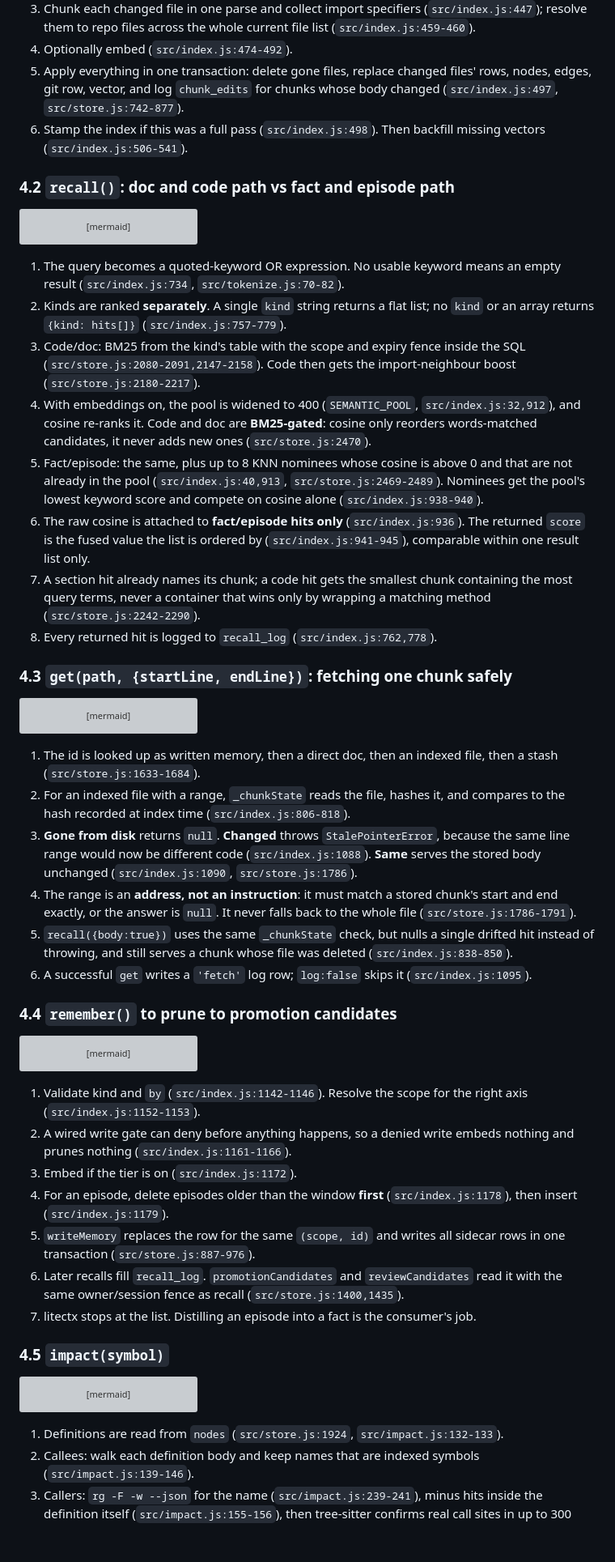
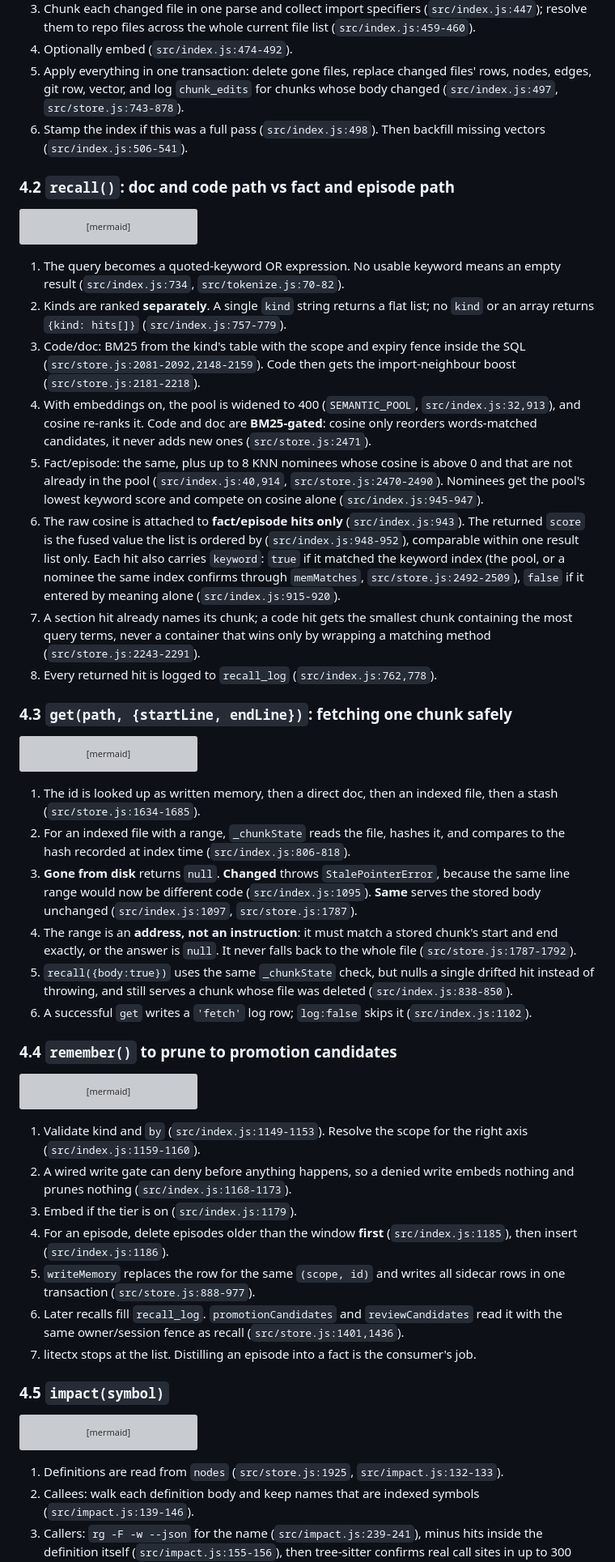
Before and after one commit to hamr0/litectx, a Markdown page: docs/layers.md, the part around one of its changes. Shown at 81% size. GitHub-like rendering; blank space fills up the shorter version; grey boxes are pictures that could not be loaded.

````diff
--- a/docs/layers.md
+++ b/docs/layers.md
@@ -355,7 +355,7 @@ sequenceDiagram
    across the whole current file list (`src/index.js:459-460`).
 4. Optionally embed (`src/index.js:474-492`).
 5. Apply everything in one transaction: delete gone files, replace changed files' rows, nodes, edges, git row,
-   vector, and log `chunk_edits` for chunks whose body changed (`src/index.js:497`, `src/store.js:742-877`).
+   vector, and log `chunk_edits` for chunks whose body changed (`src/index.js:497`, `src/store.js:743-878`).
 6. Stamp the index if this was a full pass (`src/index.js:498`). Then backfill missing vectors (`src/index.js:506-541`).
 
 ### 4.2 `recall()`: doc and code path vs fact and episode path
@@ -394,17 +394,18 @@ flowchart TD
 2. Kinds are ranked **separately**. A single `kind` string returns a flat list; no `kind` or an array returns
    `{kind: hits[]}` (`src/index.js:757-779`).
 3. Code/doc: BM25 from the kind's table with the scope and expiry fence inside the SQL
-   (`src/store.js:2080-2091,2147-2158`). Code then gets the import-neighbour boost (`src/store.js:2180-2217`).
-4. With embeddings on, the pool is widened to 400 (`SEMANTIC_POOL`, `src/index.js:32,912`), and cosine re-ranks it.
+   (`src/store.js:2081-2092,2148-2159`). Code then gets the import-neighbour boost (`src/store.js:2181-2218`).
+4. With embeddings on, the pool is widened to 400 (`SEMANTIC_POOL`, `src/index.js:32,913`), and cosine re-ranks it.
    Code and doc are **BM25-gated**: cosine only reorders words-matched candidates, it never adds new ones
-   (`src/store.js:2470`).
+   (`src/store.js:2471`).
 5. Fact/episode: the same, plus up to 8 KNN nominees whose cosine is above 0 and that are not already in the pool
-   (`src/index.js:40,913`, `src/store.js:2469-2489`). Nominees get the pool's lowest keyword score and compete on
-   cosine alone (`src/index.js:938-940`).
-6. The raw cosine is attached to **fact/episode hits only** (`src/index.js:936`). The returned `score` is the fused
-   value the list is ordered by (`src/index.js:941-945`), comparable within one result list only.
+   (`src/index.js:40,914`, `src/store.js:2470-2490`). Nominees get the pool's lowest keyword score and compete on
+   cosine alone (`src/index.js:945-947`).
+6. The raw cosine is attached to **fact/episode hits only** (`src/index.js:943`). The returned `score` is the fused
+   value the list is ordered by (`src/index.js:948-952`), comparable within one result list only. Each hit also carries `keyword`: `true` if it matched the keyword index (the pool, or a nominee the same index
+   confirms through `memMatches`, `src/store.js:2492-2509`), `false` if it entered by meaning alone (`src/index.js:915-920`).
 7. A section hit already names its chunk; a code hit gets the smallest chunk containing the most query terms, never
-   a container that wins only by wrapping a matching method (`src/store.js:2242-2290`).
+   a container that wins only by wrapping a matching method (`src/store.js:2243-2291`).
 8. Every returned hit is logged to `recall_log` (`src/index.js:762,778`).
 
 ### 4.3 `get(path, {startLine, endLine})`: fetching one chunk safely
@@ -427,17 +428,17 @@ flowchart TD
 ```
 
 1. The id is looked up as written memory, then a direct doc, then an indexed file, then a stash
-   (`src/store.js:1633-1684`).
+   (`src/store.js:1634-1685`).
 2. For an indexed file with a range, `_chunkState` reads the file, hashes it, and compares to the hash recorded at
    index time (`src/index.js:806-818`).
 3. **Gone from disk** returns `null`. **Changed** throws `StalePointerError`, because the same line range would now be
-   different code (`src/index.js:1088`). **Same** serves the stored body unchanged (`src/index.js:1090`,
-   `src/store.js:1786`).
+   different code (`src/index.js:1095`). **Same** serves the stored body unchanged (`src/index.js:1097`,
+   `src/store.js:1787`).
 4. The range is an **address, not an instruction**: it must match a stored chunk's start and end exactly, or the
-   answer is `null`. It never falls back to the whole file (`src/store.js:1786-1791`).
+   answer is `null`. It never falls back to the whole file (`src/store.js:1787-1792`).
 5. `recall({body:true})` uses the same `_chunkState` check, but nulls a single drifted hit instead of throwing, and
    still serves a chunk whose file was deleted (`src/index.js:838-850`).
-6. A successful `get` writes a `'fetch'` log row; `log:false` skips it (`src/index.js:1095`).
+6. A successful `get` writes a `'fetch'` log row; `log:false` skips it (`src/index.js:1102`).
 
 ### 4.4 `remember()` to prune to promotion candidates
 
@@ -467,15 +468,15 @@ sequenceDiagram
   S-->>C: [{path, hits}] - a flag, not an action
 ```
 
-1. Validate kind and `by` (`src/index.js:1142-1146`). Resolve the scope for the right axis (`src/index.js:1152-1153`).
+1. Validate kind and `by` (`src/index.js:1149-1153`). Resolve the scope for the right axis (`src/index.js:1159-1160`).
 2. A wired write gate can deny before anything happens, so a denied write embeds nothing and prunes nothing
-   (`src/index.js:1161-1166`).
-3. Embed if the tier is on (`src/index.js:1172`).
-4. For an episode, delete episodes older than the window **first** (`src/index.js:1178`), then insert (`src/index.js:1179`).
+   (`src/index.js:1168-1173`).
+3. Embed if the tier is on (`src/index.js:1179`).
+4. For an episode, delete episodes older than the window **first** (`src/index.js:1185`), then insert (`src/index.js:1186`).
 5. `writeMemory` replaces the row for the same `(scope, id)` and writes all sidecar rows in one transaction
-   (`src/store.js:887-976`).
+   (`src/store.js:888-977`).
 6. Later recalls fill `recall_log`. `promotionCandidates` and `reviewCandidates` read it with the same owner/session
-   fence as recall (`src/store.js:1400,1435`).
+   fence as recall (`src/store.js:1401,1436`).
 7. litectx stops at the list. Distilling an episode into a fact is the consumer's job.
 
 ### 4.5 `impact(symbol)`
@@ -494,7 +495,7 @@ flowchart TD
   RB --> HG["hedges: never a bare 'isolated'"]
 ```
 
-1. Definitions are read from `nodes` (`src/store.js:1924`, `src/impact.js:132-133`).
+1. Definitions are read from `nodes` (`src/store.js:1925`, `src/impact.js:132-133`).
 2. Callees: walk each definition body and keep names that are indexed symbols (`src/impact.js:139-146`).
 3. Callers: `rg -F -w --json` for the name (`src/impact.js:239-241`), minus hits inside the definition itself
    (`src/impact.js:155-156`), then tree-sitter confirms real call sites in up to 300 files (`src/impact.js:85,167-181`).
````
Also changed, not shown: other parts of docs/layers.md (+78 -78 lines), litectx.context.md (+4 -1 lines).
